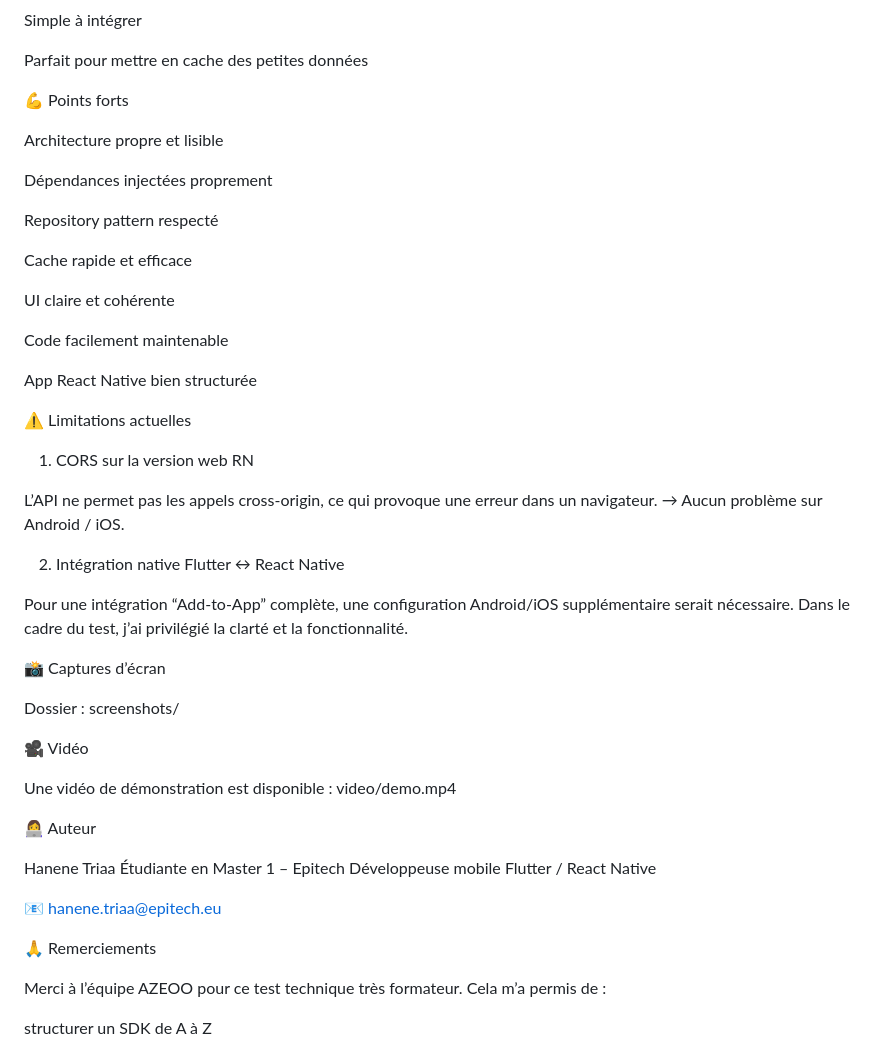
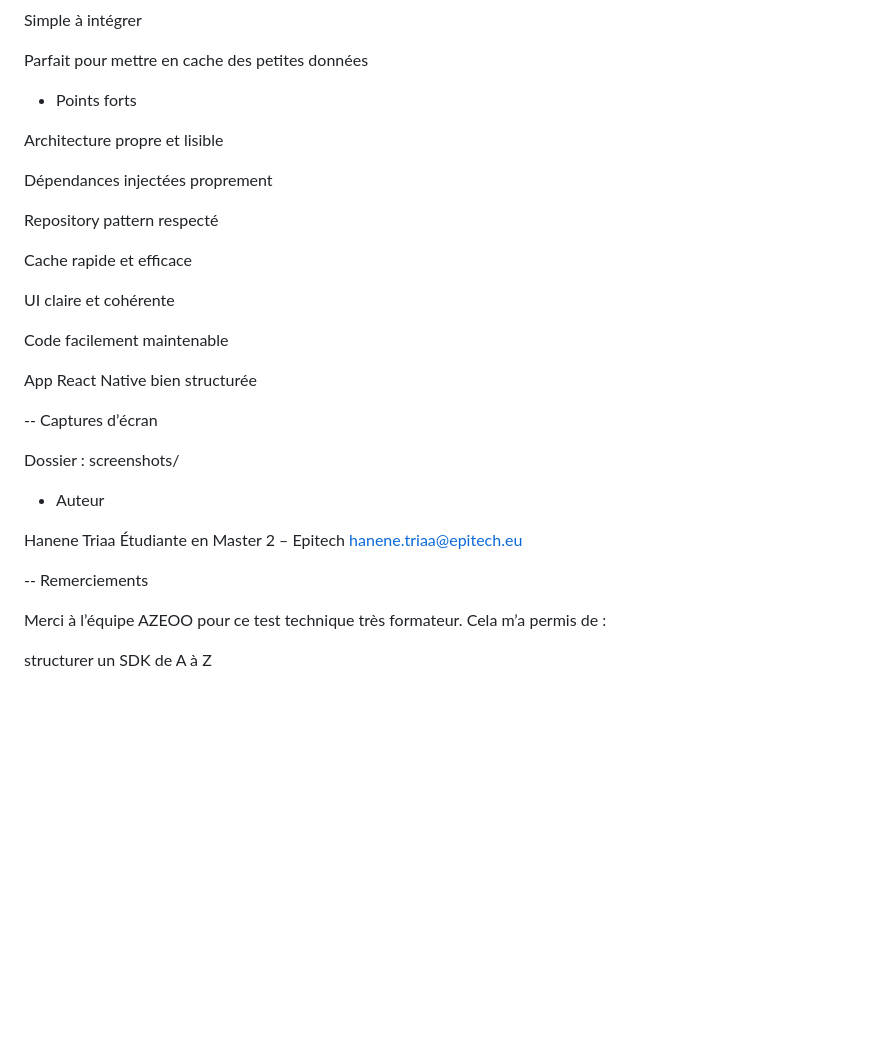
Before and after one commit to hanenetriaa/azeoo-test-technique, a Markdown page: README.md, the part around one of its changes. GitHub-like rendering; blank space fills up the shorter version.

Commit message:
Refactor README structure and content
Updated README to remove unnecessary sections and improve clarity.

```diff
--- a/README.md
+++ b/README.md
@@ -192,7 +192,7 @@ Simple à intégrer
 
 Parfait pour mettre en cache des petites données
 
-💪 Points forts
+- Points forts
 
 Architecture propre et lisible
 
@@ -208,35 +208,19 @@ Code facilement maintenable
 
 App React Native bien structurée
 
-⚠️ Limitations actuelles
-1. CORS sur la version web RN
 
-L’API ne permet pas les appels cross-origin, ce qui provoque une erreur dans un navigateur.
-→ Aucun problème sur Android / iOS.
-
-2. Intégration native Flutter ↔ React Native
-
-Pour une intégration “Add-to-App” complète, une configuration Android/iOS supplémentaire serait nécessaire.
-Dans le cadre du test, j’ai privilégié la clarté et la fonctionnalité.
-
-📸 Captures d’écran
+-- Captures d’écran
 
 Dossier : screenshots/
 
-🎥 Vidéo
 
-Une vidéo de démonstration est disponible :
-video/demo.mp4
-
-👩‍💻 Auteur
+- Auteur
 
 Hanene Triaa
-Étudiante en Master 1 – Epitech
-Développeuse mobile Flutter / React Native
+Étudiante en Master 2 – Epitech
+hanene.triaa@epitech.eu
 
-📧 hanene.triaa@epitech.eu
-
-🙏 Remerciements
+-- Remerciements
 
 Merci à l’équipe AZEOO pour ce test technique très formateur.
 Cela m’a permis de :
```
Also changed, not shown: other parts of README.md (+5 -5 lines).
